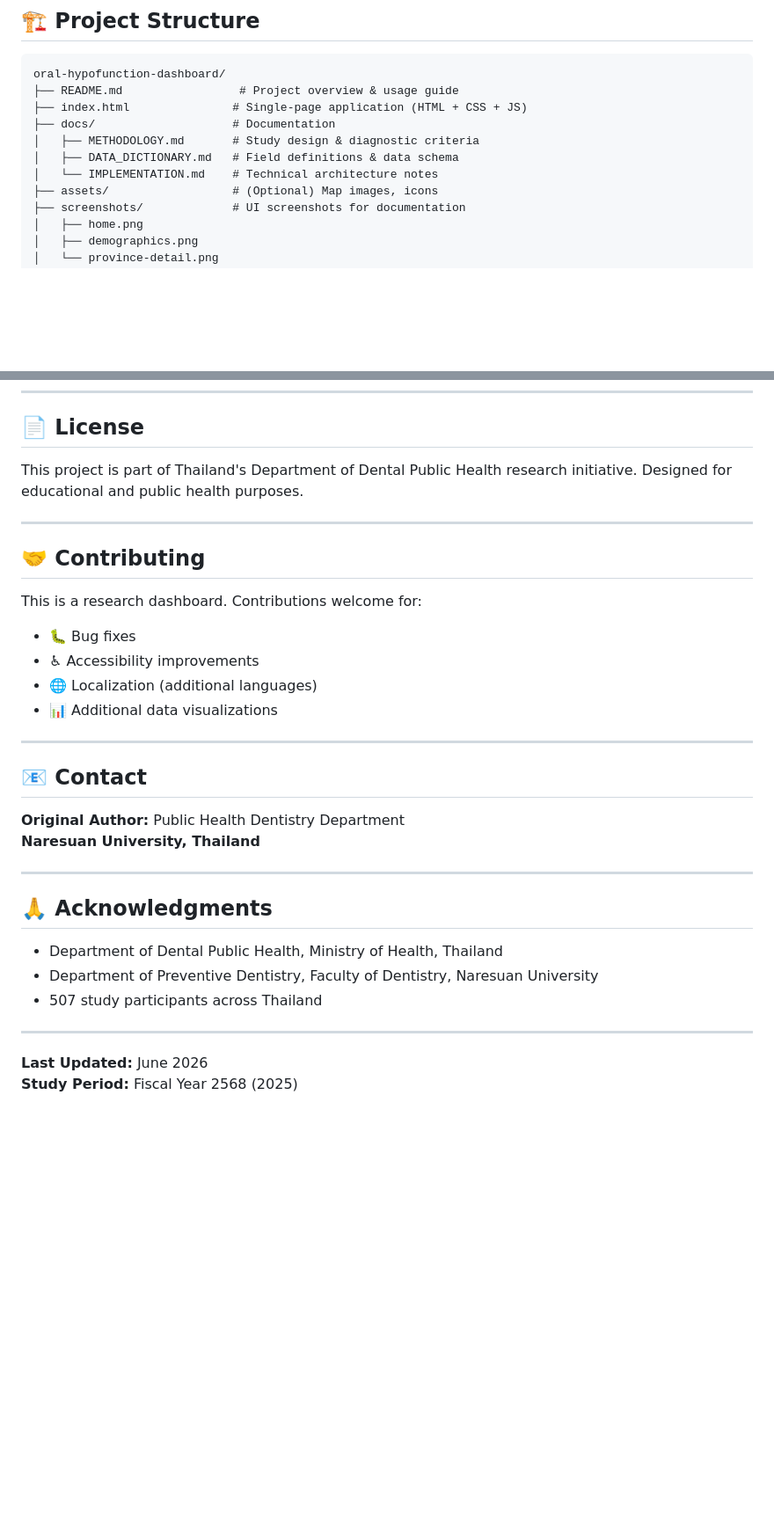
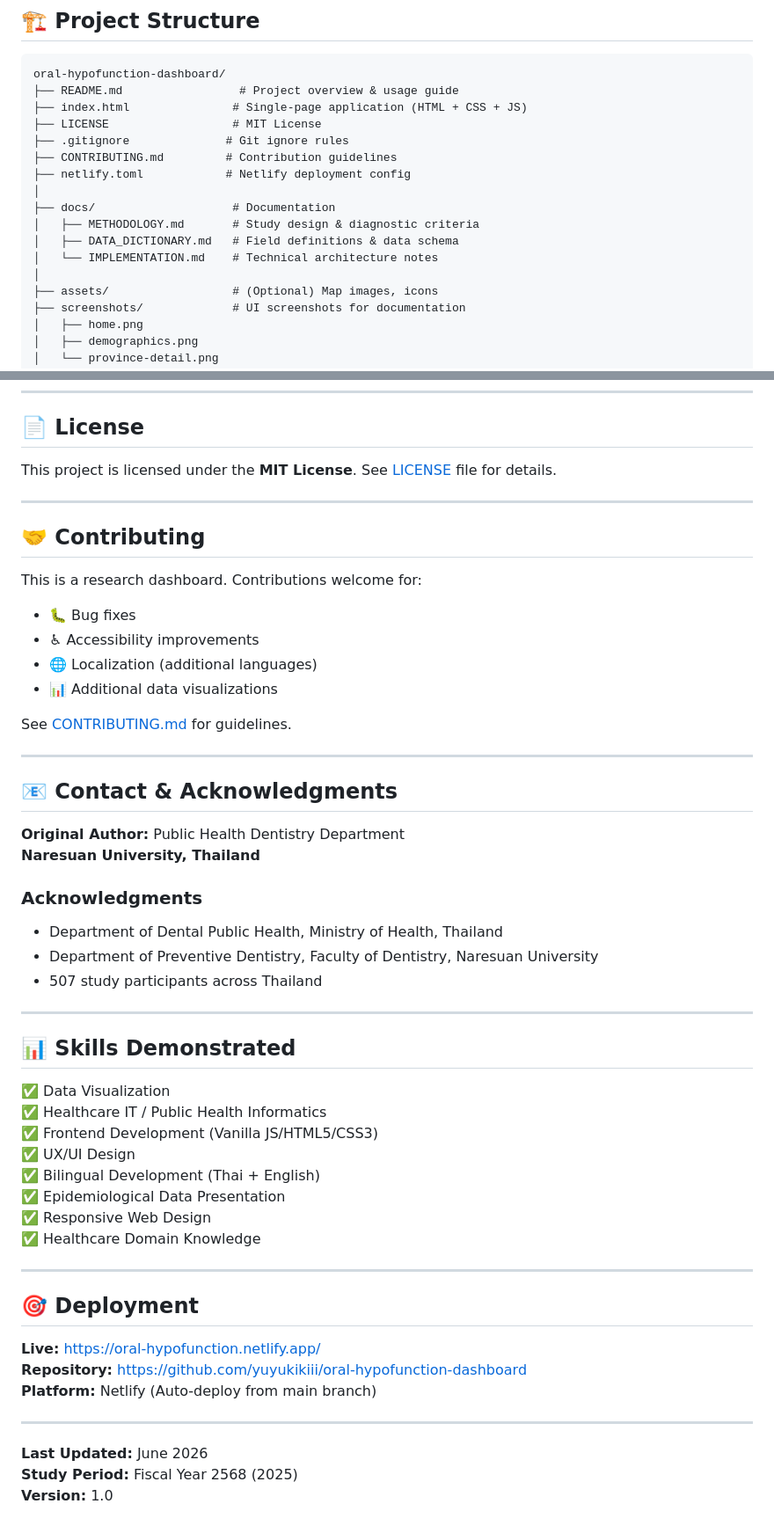
Before and after one commit to yuyukikiii/oral-hypofunction-dashboard, a Markdown page: README.md, 2 parts joined by grey strips. Shown at 88% size. Drawn GitHub-style; blank space fills up the shorter version.

Commit message:
Update README with prominent live demo link and repository information

```diff
--- a/README.md
+++ b/README.md
@@ -54,10 +58,16 @@ Comprehensive oral assessment based on:
 oral-hypofunction-dashboard/
 ├── README.md                 # Project overview & usage guide
 ├── index.html               # Single-page application (HTML + CSS + JS)
+├── LICENSE                  # MIT License
+├── .gitignore              # Git ignore rules
+├── CONTRIBUTING.md         # Contribution guidelines
+├── netlify.toml            # Netlify deployment config
+│
 ├── docs/                    # Documentation
 │   ├── METHODOLOGY.md       # Study design & diagnostic criteria
 │   ├── DATA_DICTIONARY.md   # Field definitions & data schema
 │   └── IMPLEMENTATION.md    # Technical architecture notes
+│
 ├── assets/                  # (Optional) Map images, icons
 ├── screenshots/             # UI screenshots for documentation
 │   ├── home.png
@@ -254,7 +264,7 @@ Edit the 7-item checklist in the "ภาพรวมโครงการ" (Over
 
 ## 📄 License
 
-This project is part of Thailand's Department of Dental Public Health research initiative. Designed for educational and public health purposes.
+This project is licensed under the **MIT License**. See [LICENSE](./LICENSE) file for details.
 
 ---
 
@@ -266,22 +276,43 @@ This is a research dashboard. Contributions welcome for:
 - 🌐 Localization (additional languages)
 - 📊 Additional data visualizations
 
+See [CONTRIBUTING.md](./CONTRIBUTING.md) for guidelines.
+
 ---
 
-## 📧 Contact
+## 📧 Contact & Acknowledgments
 
 **Original Author:** Public Health Dentistry Department
 **Naresuan University, Thailand**
 
----
-
-## 🙏 Acknowledgments
-
+### Acknowledgments
 - Department of Dental Public Health, Ministry of Health, Thailand
 - Department of Preventive Dentistry, Faculty of Dentistry, Naresuan University
 - 507 study participants across Thailand
 
 ---
 
+## 📊 Skills Demonstrated
+
+✅ Data Visualization
+✅ Healthcare IT / Public Health Informatics
+✅ Frontend Development (Vanilla JS/HTML5/CSS3)
+✅ UX/UI Design
+✅ Bilingual Development (Thai + English)
+✅ Epidemiological Data Presentation
+✅ Responsive Web Design
+✅ Healthcare Domain Knowledge
+
+---
+
+## 🎯 Deployment
+
+**Live:** https://oral-hypofunction.netlify.app/
+**Repository:** https://github.com/yuyukikiii/oral-hypofunction-dashboard
+**Platform:** Netlify (Auto-deploy from main branch)
+
+---
+
 **Last Updated:** June 2026
 **Study Period:** Fiscal Year 2568 (2025)
+**Version:** 1.0
```
Also changed, not shown: other parts of README.md (+4 -0 lines).
